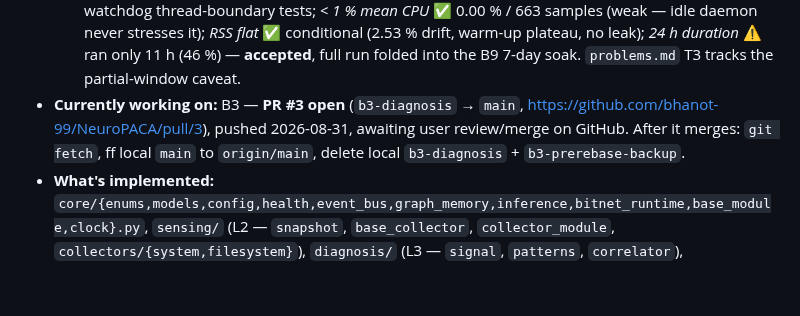
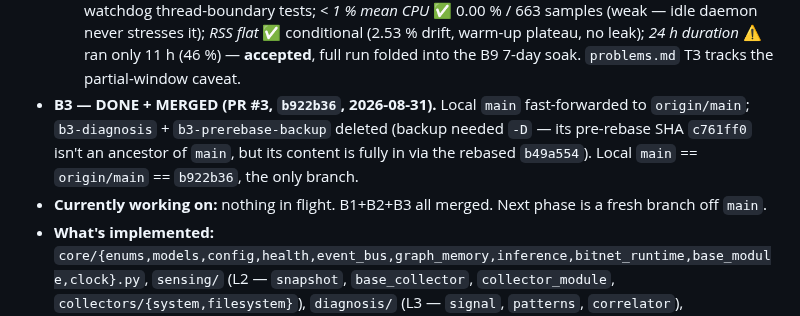
Before and after one commit to bhanot-99/NeuroPACA, a Markdown page: memory.md, the part around the change. Rendered like a GitHub page; blank space fills up the shorter version.

Commit message:
docs(memory): B3 merged (PR #3) — local branches cleaned up
Co-Authored-By: Claude Sonnet 5 <noreply@anthropic.com>
Claude-Session: https://claude.ai/code/session_019zGj5VYGpRmozA3RHybVfm

```diff
--- a/memory.md
+++ b/memory.md
@@ -19,7 +19,8 @@
 - **B2 24 h soak — RAN 2026-08-30 ~14:27→2026-08-31 01:30 (this machine, `scripts/soak_test_b2.py`, defaults = 24 h / 60 s sampling, `inference_backend="fake"`, `system`+`filesystem` collectors polling @ 60 s, `graph_save_interval_seconds=300`).** Process stopped at **t+663 min (~11.05 h)** — did NOT reach 24 h. Cause: overnight machine sleep / session end, not a crash (log ends mid-run with no traceback, RSS dead flat for the final hour). Log: `spikes/soak_b2_24h.log` (664 samples). **Verdict: conditional pass on the 11 h partial (user call 2026-08-31, "lets go with these results only").** Numbers: **mean CPU 0.00 %** (limit < 1 % — every single sample read 0.00 %, so this idle workload does not actually stress the CPU criterion; treat as "no runaway", not a strong pass); **RSS min-30→end drift 2.53 %** (37.89 → 38.85 MiB, limit < 5 %). Shape: linear creep ~+0.08 MiB/h for ~10 h (37.89 → 38.74 MiB), then **flat at 38.74 MiB ±0 for the final ~hour** (one 38.85 blip on the last sample). Same bounded warm-up-plateau signature as B1/T2 — no leak evident. **Caveat on record:** 11 h is 46 % of the required window; a slow >11 h leak or a diurnal pattern would not have shown. **If B2 is ever re-opened:** re-run to a full 24 h with sleep inhibited — `systemd-inhibit --what=sleep:idle uv run --extra spike python scripts/soak_test_b2.py`.
 - **B2 — DONE + MERGED (PR #2, `e329d6c`, 2026-08-31).** Exit review verdict **ACCEPTED**, walked against `phases.md` B2 Exit line ("24 h soak < 1 % mean CPU, RSS flat, buffer provably bounded, killing one collector leaves the others running"):
   - *buffer provably bounded* ✅ `test_ring_buffer_is_bounded`; *one collector down, others run* ✅ `test_one_collector_failing_does_not_stop_the_others` + integration inotify-exhaustion + watchdog thread-boundary tests; *< 1 % mean CPU* ✅ 0.00 % / 663 samples (weak — idle daemon never stresses it); *RSS flat* ✅ conditional (2.53 % drift, warm-up plateau, no leak); *24 h duration* ⚠️ ran only 11 h (46 %) — **accepted**, full run folded into the B9 7-day soak. `problems.md` T3 tracks the partial-window caveat.
-- **Currently working on:** B3 — **PR #3 open** (`b3-diagnosis` → `main`, https://github.com/bhanot-99/NeuroPACA/pull/3), pushed 2026-08-31, awaiting user review/merge on GitHub. After it merges: `git fetch`, ff local `main` to `origin/main`, delete local `b3-diagnosis` + `b3-prerebase-backup`.
+- **B3 — DONE + MERGED (PR #3, `b922b36`, 2026-08-31).** Local `main` fast-forwarded to `origin/main`; `b3-diagnosis` + `b3-prerebase-backup` deleted (backup needed `-D` — its pre-rebase SHA `c761ff0` isn't an ancestor of `main`, but its content is fully in via the rebased `b49a554`). Local `main` == `origin/main` == `b922b36`, the only branch.
+- **Currently working on:** nothing in flight. B1+B2+B3 all merged. Next phase is a fresh branch off `main`.
 - **What's implemented:** `core/{enums,models,config,health,event_bus,graph_memory,inference,bitnet_runtime,base_module,clock}.py`, `sensing/` (L2 — `snapshot`, `base_collector`, `collector_module`, `collectors/{system,filesystem}`), `diagnosis/` (L3 — `signal`, `patterns`, `correlator`), `orchestration/{orchestrator,scheduler,modules}.py`, `daemon.py` (+ `neuropaca` console script). Tests: `conftest.py` + `test_{core_foundation,event_bus,graph_memory,orchestrator,base_module,perf_b1,clock,sensing,diagnosis}.py` + `tests/integration/test_filesystem_collector.py`. Harnesses: `tests/fixtures/generate_10k_graph.py`, `scripts/soak_test_b1.py`, `scripts/soak_test_b2.py`.
 - **B1 exit criteria — all met:** daemon boots to a running idle loop holding the 11-hub graph, `request_shutdown_nowait()` → clean stop, `save()` exactly once (test + live smoke). 10k-node `load()` **294 ms** (< 2 s). `find_related(depth=2, traverse_hubs=False)` **0.09 ms** avg (< 50 ms). 100 concurrent `add_node` + `update_node` serialise, no corruption. Atomic save survives an `os.replace` crash. `prune()` never touches the 11 hubs. Subscriber isolation → `SYSTEM_ERROR` event, no recursion. RSS-soak script smoke-tested (83.6 MiB flat). **Still owed as a manual/nightly job:** the real 60-minute `scripts/soak_test_b1.py` run on the target machine — record the number here.
 - **Deferred within B1 (noted, not blocking):** `load()` reads the graph file on the loop (small, startup-only, ruff-clean). `consolidate()` is a locked no-op until B6. `Event.priority` is metadata only (FIFO queue). `LlamaCppBackend` is a skeleton — `inference_backend="llama"` raises until B4.
```
